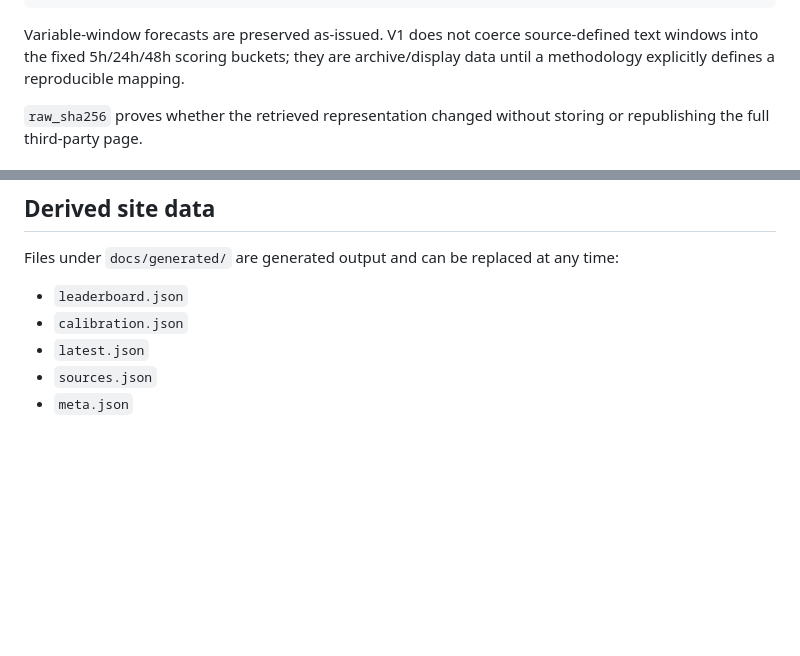
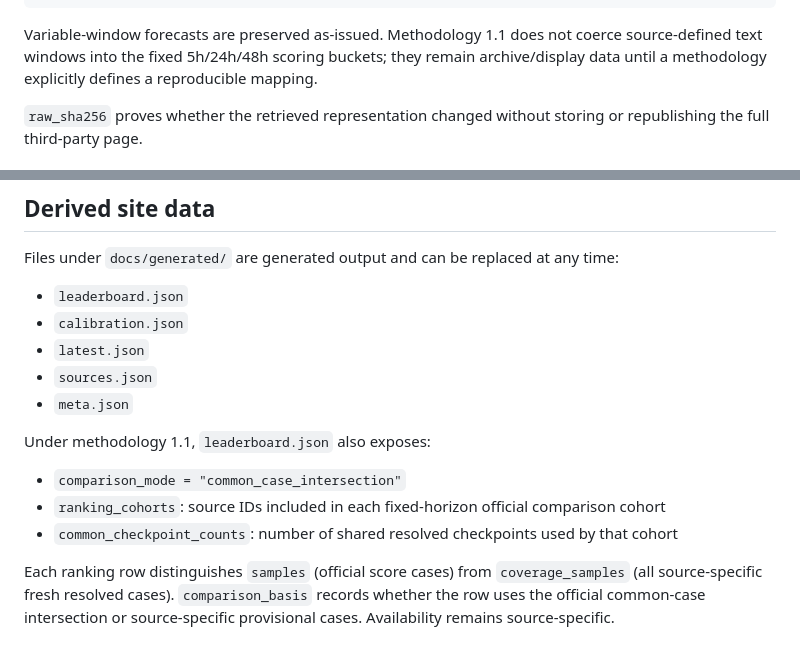
Before and after one commit to AghDoo/codex-reset-benchmark, a Markdown page: docs/reference-data-schema.md, 2 parts joined by grey strips. GitHub-like rendering; blank space fills up the shorter version.

Commit message:
docs(schema): [ChatGPT] 記錄 v1.1 排名欄位

````diff
--- a/docs/reference-data-schema.md
+++ b/docs/reference-data-schema.md
@@ -45,7 +45,7 @@ For a source-defined variable forecast window, a snapshot may instead carry an e
 }
 ```
 
-Variable-window forecasts are preserved as-issued. V1 does not coerce source-defined text windows into the fixed 5h/24h/48h scoring buckets; they are archive/display data until a methodology explicitly defines a reproducible mapping.
+Variable-window forecasts are preserved as-issued. Methodology 1.1 does not coerce source-defined text windows into the fixed 5h/24h/48h scoring buckets; they remain archive/display data until a methodology explicitly defines a reproducible mapping.
 
 `raw_sha256` proves whether the retrieved representation changed without storing or republishing the full third-party page.
 
@@ -101,3 +101,11 @@ Files under `docs/generated/` are generated output and can be replaced at any ti
 - `latest.json`
 - `sources.json`
 - `meta.json`
+
+Under methodology 1.1, `leaderboard.json` also exposes:
+
+- `comparison_mode = "common_case_intersection"`
+- `ranking_cohorts`: source IDs included in each fixed-horizon official comparison cohort
+- `common_checkpoint_counts`: number of shared resolved checkpoints used by that cohort
+
+Each ranking row distinguishes `samples` (official score cases) from `coverage_samples` (all source-specific fresh resolved cases). `comparison_basis` records whether the row uses the official common-case intersection or source-specific provisional cases. Availability remains source-specific.
````
